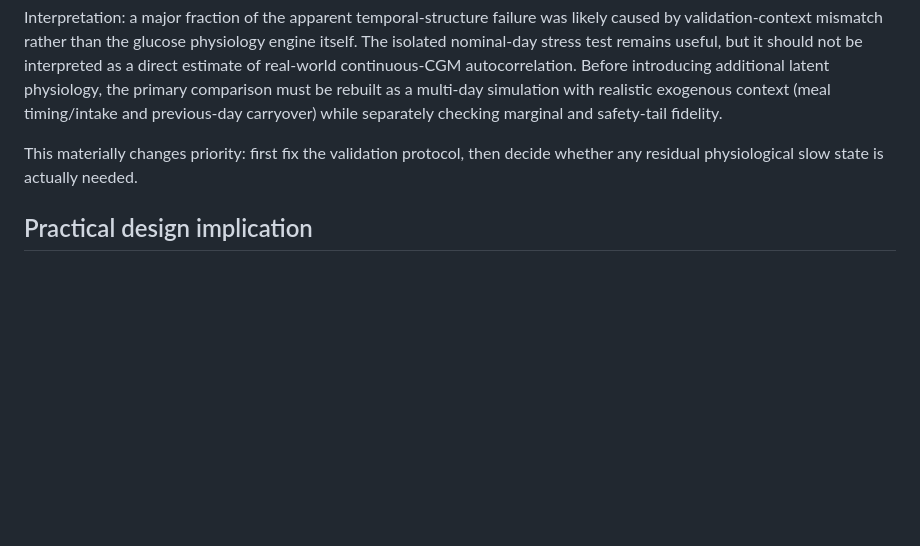
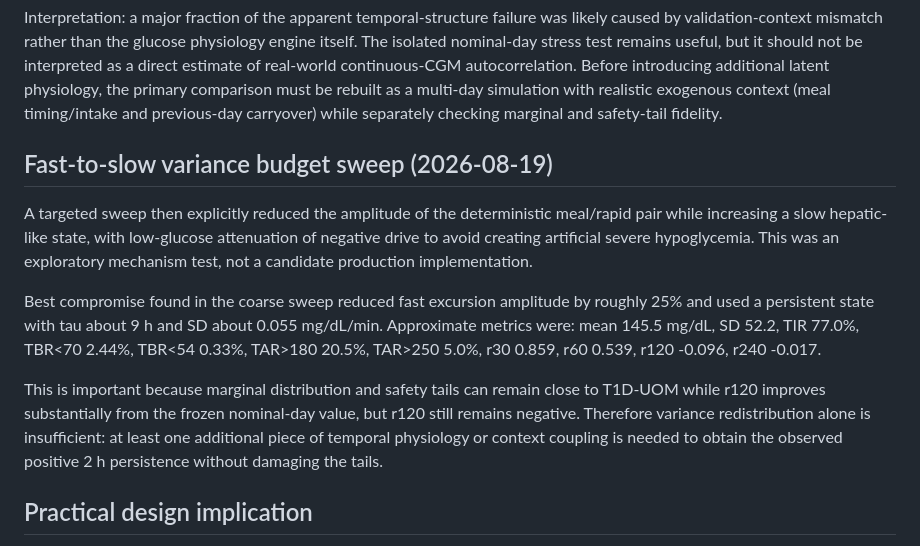
Before and after one commit to jolteondark/insulin-simulation-url, a Markdown page: VALIDATION_SLOW_STATE_BASAL_V1.md, the part around the change. Drawn GitHub-style; blank space fills up the shorter version.

Commit message:
Log fast-to-slow variance budget sweep

```diff
--- a/VALIDATION_SLOW_STATE_BASAL_V1.md
+++ b/VALIDATION_SLOW_STATE_BASAL_V1.md
@@ -58,7 +58,13 @@ Targeted context-randomization showed:
 
 Interpretation: a major fraction of the apparent temporal-structure failure was likely caused by validation-context mismatch rather than the glucose physiology engine itself. The isolated nominal-day stress test remains useful, but it should not be interpreted as a direct estimate of real-world continuous-CGM autocorrelation. Before introducing additional latent physiology, the primary comparison must be rebuilt as a multi-day simulation with realistic exogenous context (meal timing/intake and previous-day carryover) while separately checking marginal and safety-tail fidelity.
 
-This materially changes priority: first fix the validation protocol, then decide whether any residual physiological slow state is actually needed.
+## Fast-to-slow variance budget sweep (2026-08-19)
+
+A targeted sweep then explicitly reduced the amplitude of the deterministic meal/rapid pair while increasing a slow hepatic-like state, with low-glucose attenuation of negative drive to avoid creating artificial severe hypoglycemia. This was an exploratory mechanism test, not a candidate production implementation.
+
+Best compromise found in the coarse sweep reduced fast excursion amplitude by roughly 25% and used a persistent state with tau about 9 h and SD about 0.055 mg/dL/min. Approximate metrics were: mean 145.5 mg/dL, SD 52.2, TIR 77.0%, TBR<70 2.44%, TBR<54 0.33%, TAR>180 20.5%, TAR>250 5.0%, r30 0.859, r60 0.539, r120 -0.096, r240 -0.017.
+
+This is important because marginal distribution and safety tails can remain close to T1D-UOM while r120 improves substantially from the frozen nominal-day value, but r120 still remains negative. Therefore variance redistribution alone is insufficient: at least one additional piece of temporal physiology or context coupling is needed to obtain the observed positive 2 h persistence without damaging the tails.
 
 ## Practical design implication
 
```
